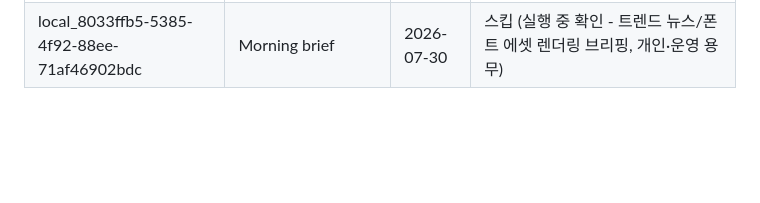
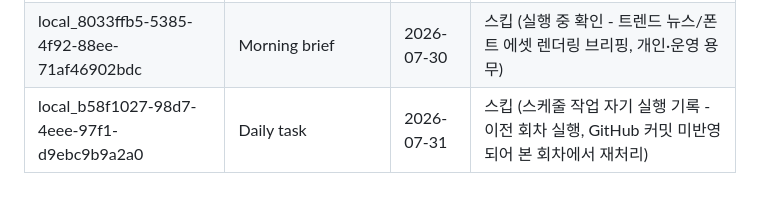
Before and after one commit to Juun971209/second-brain, a Markdown page: logs/.chat-sync-state.md, the part around the change. Drawn GitHub-style; blank space fills up the shorter version.

Commit message:
chore: chat-sync-state 갱신 (2026-07-31 daily-task)

```diff
--- a/logs/.chat-sync-state.md
+++ b/logs/.chat-sync-state.md
@@ -42,3 +42,4 @@
 | local_fd9173ad-e6ad-41aa-b062-7c1a35ba4a6a | Morning brief | 2026-07-29 | 스킵 (실행 중 확인 - 캘린더/슬랙/노션 티켓 현황 및 트렌드 뉴스 브리핑, 개인·운영 용무) |
 | local_9c8bf7e0-51e5-45a9-88dd-b0454e8def86 | Daily task | 2026-07-30 | 스킵 (스케줄 작업 자기 실행 기록 - 이전 회차 실행, GitHub 커밋 미반영되어 본 회차에서 재처리) |
 | local_8033ffb5-5385-4f92-88ee-71af46902bdc | Morning brief | 2026-07-30 | 스킵 (실행 중 확인 - 트렌드 뉴스/폰트 에셋 렌더링 브리핑, 개인·운영 용무) |
+| local_b58f1027-98d7-4eee-97f1-d9ebc9b9a2a0 | Daily task | 2026-07-31 | 스킵 (스케줄 작업 자기 실행 기록 - 이전 회차 실행, GitHub 커밋 미반영되어 본 회차에서 재처리) |
```
